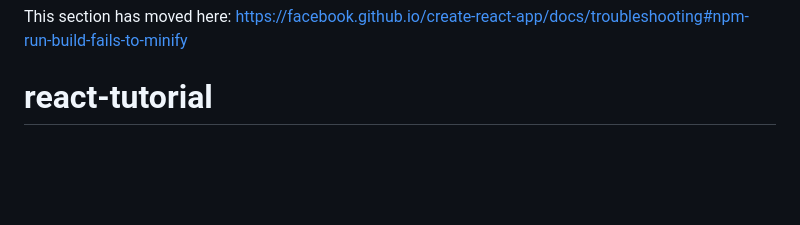
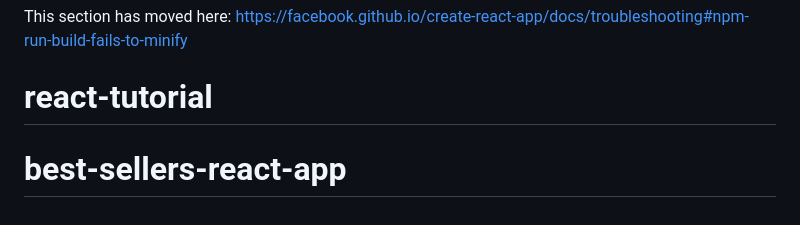
Before and after one commit to oluchukwufaith029/best-sellers-react-app, a Markdown page: README.md, the part around the change. Rendered like a GitHub page; blank space fills up the shorter version.

```diff
--- a/README.md
+++ b/README.md
@@ -69,3 +69,4 @@ This section has moved here: [https://facebook.github.io/create-react-app/docs/d
 
 This section has moved here: [https://facebook.github.io/create-react-app/docs/troubleshooting#npm-run-build-fails-to-minify](https://facebook.github.io/create-react-app/docs/troubleshooting#npm-run-build-fails-to-minify)
 # react-tutorial
+# best-sellers-react-app
```
